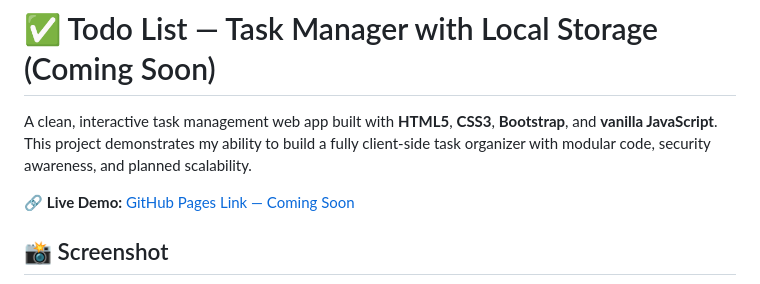
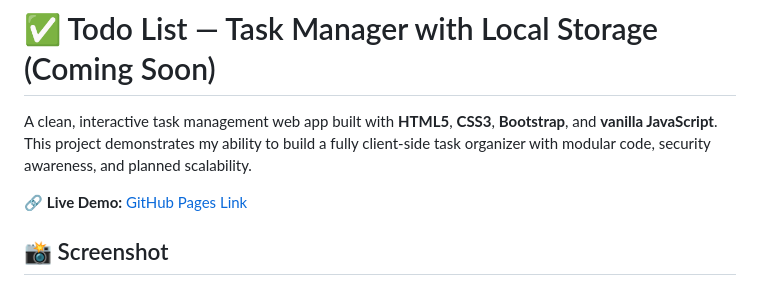
Before and after one commit to MaedehSKh80/TodoList, a Markdown page: README.md, the part around the change. Drawn GitHub-style.

```diff
--- a/README.md
+++ b/README.md
@@ -3,7 +3,7 @@
 A clean, interactive task management web app built with **HTML5**, **CSS3**, **Bootstrap**, and **vanilla JavaScript**.
 This project demonstrates my ability to build a fully client-side task organizer with modular code, security awareness, and planned scalability.
 
-🔗 **Live Demo:** [GitHub Pages Link — Coming Soon](https://maedehskh80.github.io/TodoList/)
+🔗 **Live Demo:** [GitHub Pages Link](https://maedehskh80.github.io/TodoList/)
 
 
 ## 📸 Screenshot
```
